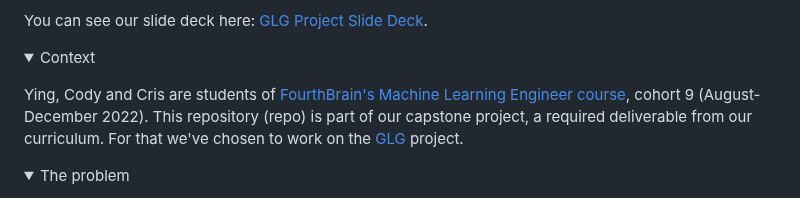
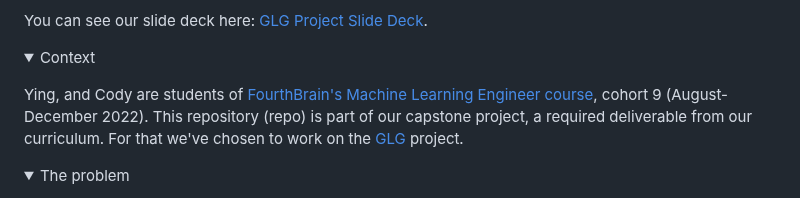
Before and after one commit to LaplaceCherub/glg-project, a Markdown page: README.md, the part around one of its changes. Rendered like a GitHub page; folded sections open.

```diff
--- a/README.md
+++ b/README.md
@@ -16,7 +15,7 @@ You can see our slide deck here: <a href="https://github.com/LaplaceCherub/glg-p
 <details><summary>Context</summary>
 <p>
 
-Ying, Cody and Cris are students of [FourthBrain's](https://fourthbrain.ai/) [Machine Learning Engineer course](https://fourthbrain.ai/courses/machine-learning-engineer/), cohort 9 (August-December 2022). This repository (repo) is part of our capstone project, a required deliverable from our curriculum. For that we've chosen to work on the [GLG](https://glginsights.com/) project.
+Ying, and Cody are students of [FourthBrain's](https://fourthbrain.ai/) [Machine Learning Engineer course](https://fourthbrain.ai/courses/machine-learning-engineer/), cohort 9 (August-December 2022). This repository (repo) is part of our capstone project, a required deliverable from our curriculum. For that we've chosen to work on the [GLG](https://glginsights.com/) project.
 
 </p>
 </details>
```
Also changed, not shown: other parts of README.md (+1 -2 lines).
